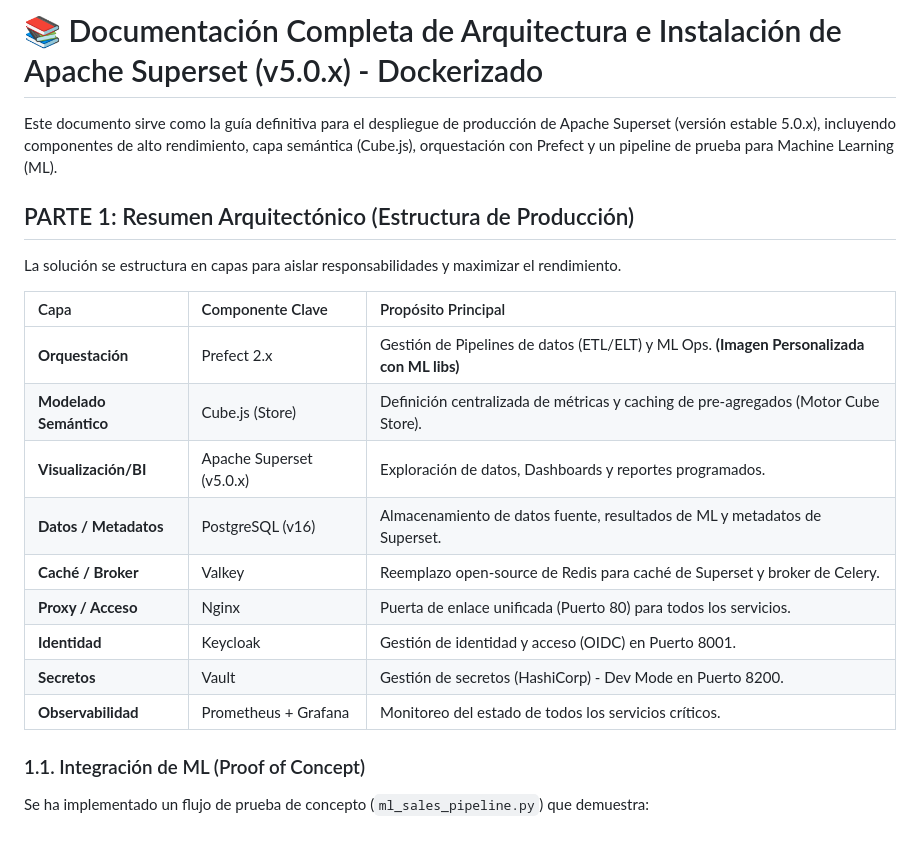
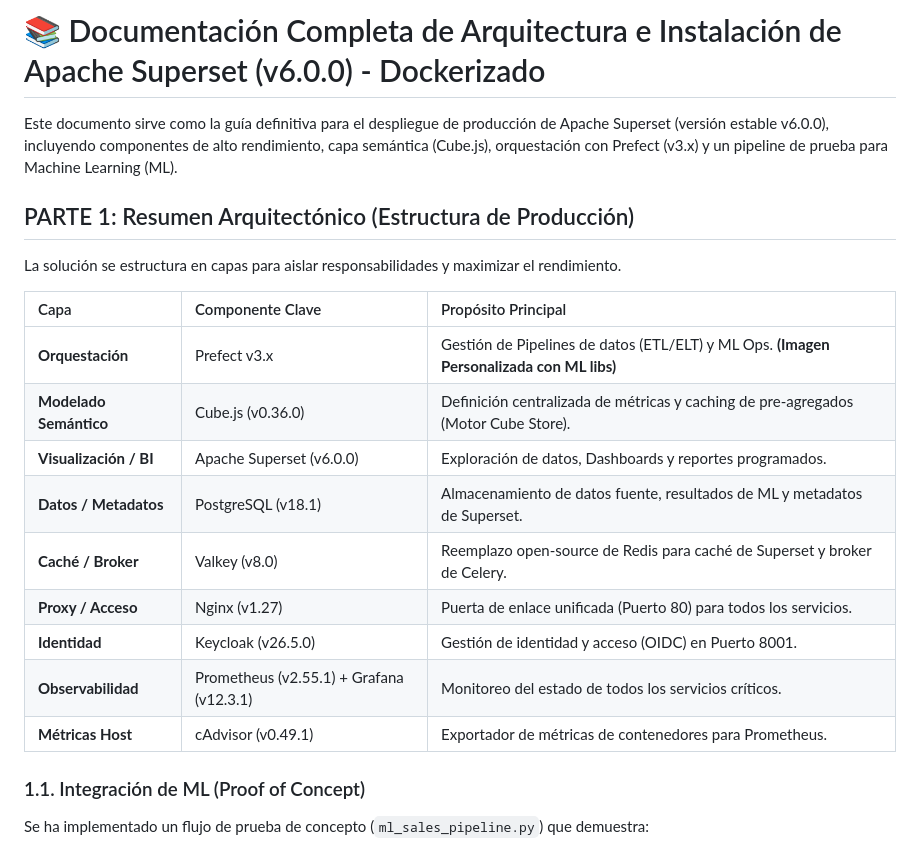
Before and after one commit to imarthe75/superset-stack-docker, a Markdown page: README.md, the part around the change. Rendered like a GitHub page.

Commit message:
docs: Update Superset and various component versions in README, adding cAdvisor and removing Vault.

```diff
--- a/README.md
+++ b/README.md
@@ -1,6 +1,6 @@
-# 📚 Documentación Completa de Arquitectura e Instalación de Apache Superset (v5.0.x) - Dockerizado
+# 📚 Documentación Completa de Arquitectura e Instalación de Apache Superset (v6.0.0) - Dockerizado
 
-Este documento sirve como la guía definitiva para el despliegue de producción de Apache Superset (versión estable 5.0.x), incluyendo componentes de alto rendimiento, capa semántica (Cube.js), orquestación con Prefect y un pipeline de prueba para Machine Learning (ML).
+Este documento sirve como la guía definitiva para el despliegue de producción de Apache Superset (versión estable v6.0.0), incluyendo componentes de alto rendimiento, capa semántica (Cube.js), orquestación con Prefect (v3.x) y un pipeline de prueba para Machine Learning (ML).
 
 ## PARTE 1: Resumen Arquitectónico (Estructura de Producción)
 
@@ -8,15 +8,15 @@ La solución se estructura en capas para aislar responsabilidades y maximizar el
 
 | Capa | Componente Clave | Propósito Principal |
 | :--- | :--- | :--- |
-| **Orquestación** | Prefect 2.x | Gestión de Pipelines de datos (ETL/ELT) y ML Ops. **(Imagen Personalizada con ML libs)** |
-| **Modelado Semántico** | Cube.js (Store) | Definición centralizada de métricas y caching de pre-agregados (Motor Cube Store). |
-| **Visualización/BI** | Apache Superset (v5.0.x) | Exploración de datos, Dashboards y reportes programados. |
-| **Datos / Metadatos** | PostgreSQL (v16) | Almacenamiento de datos fuente, resultados de ML y metadatos de Superset. |
-| **Caché / Broker** | Valkey | Reemplazo open-source de Redis para caché de Superset y broker de Celery. |
-| **Proxy / Acceso** | Nginx | Puerta de enlace unificada (Puerto 80) para todos los servicios. |
-| **Identidad** | Keycloak | Gestión de identidad y acceso (OIDC) en Puerto 8001. |
-| **Secretos** | Vault | Gestión de secretos (HashiCorp) - Dev Mode en Puerto 8200. |
-| **Observabilidad** | Prometheus + Grafana | Monitoreo del estado de todos los servicios críticos. |
+| **Orquestación** | Prefect v3.x | Gestión de Pipelines de datos (ETL/ELT) y ML Ops. **(Imagen Personalizada con ML libs)** |
+| **Modelado Semántico** | Cube.js (v0.36.0) | Definición centralizada de métricas y caching de pre-agregados (Motor Cube Store). |
+| **Visualización / BI** | Apache Superset (v6.0.0) | Exploración de datos, Dashboards y reportes programados. |
+| **Datos / Metadatos** | PostgreSQL (v18.1) | Almacenamiento de datos fuente, resultados de ML y metadatos de Superset. |
+| **Caché / Broker** | Valkey (v8.0) | Reemplazo open-source de Redis para caché de Superset y broker de Celery. |
+| **Proxy / Acceso** | Nginx (v1.27) | Puerta de enlace unificada (Puerto 80) para todos los servicios. |
+| **Identidad** | Keycloak (v26.5.0) | Gestión de identidad y acceso (OIDC) en Puerto 8001. |
+| **Observabilidad** | Prometheus (v2.55.1) + Grafana (v12.3.1) | Monitoreo del estado de todos los servicios críticos. |
+| **Métricas Host** | cAdvisor (v0.49.1) | Exportador de métricas de contenedores para Prometheus. |
 
 ### 1.1. Integración de ML (Proof of Concept)
 
```
